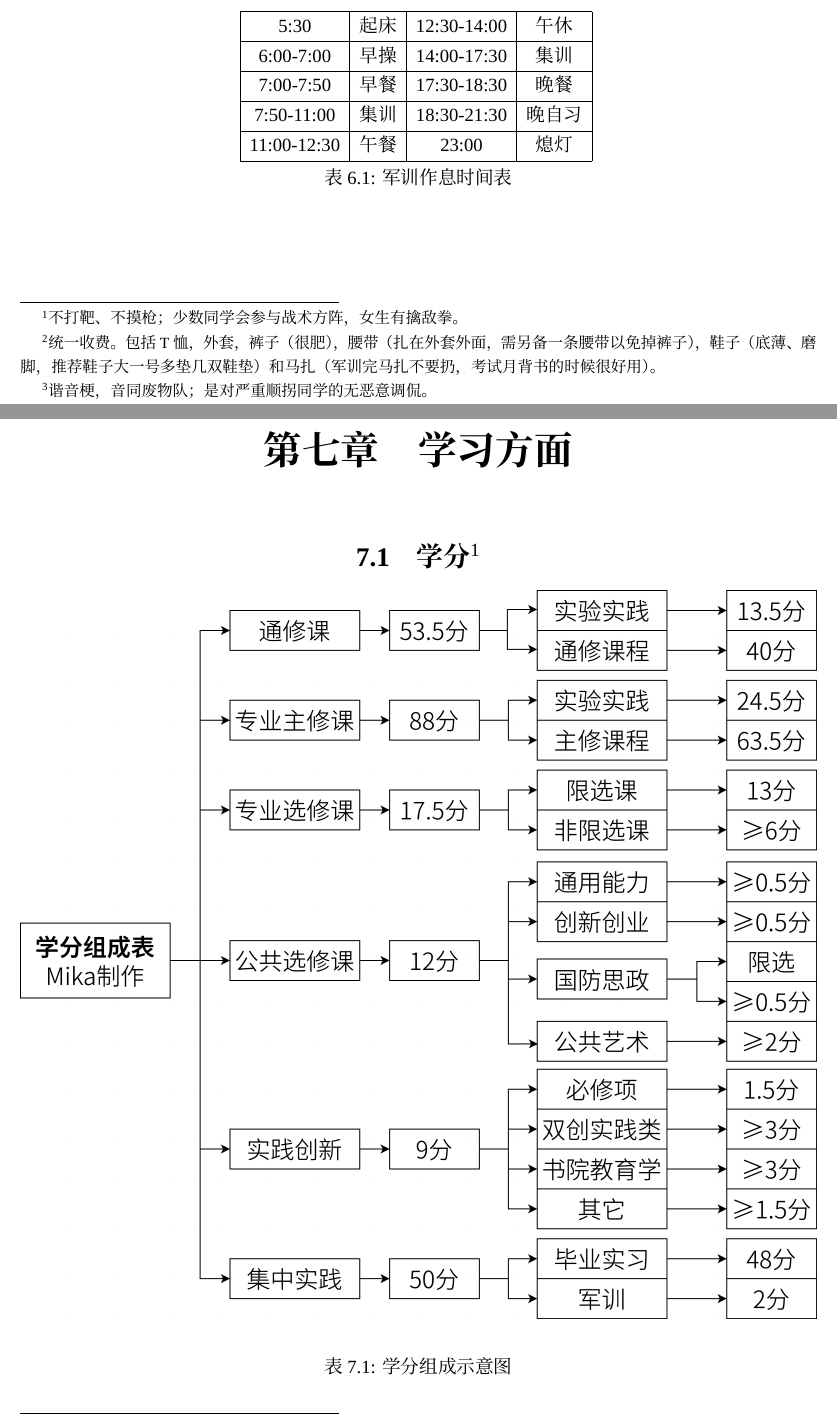
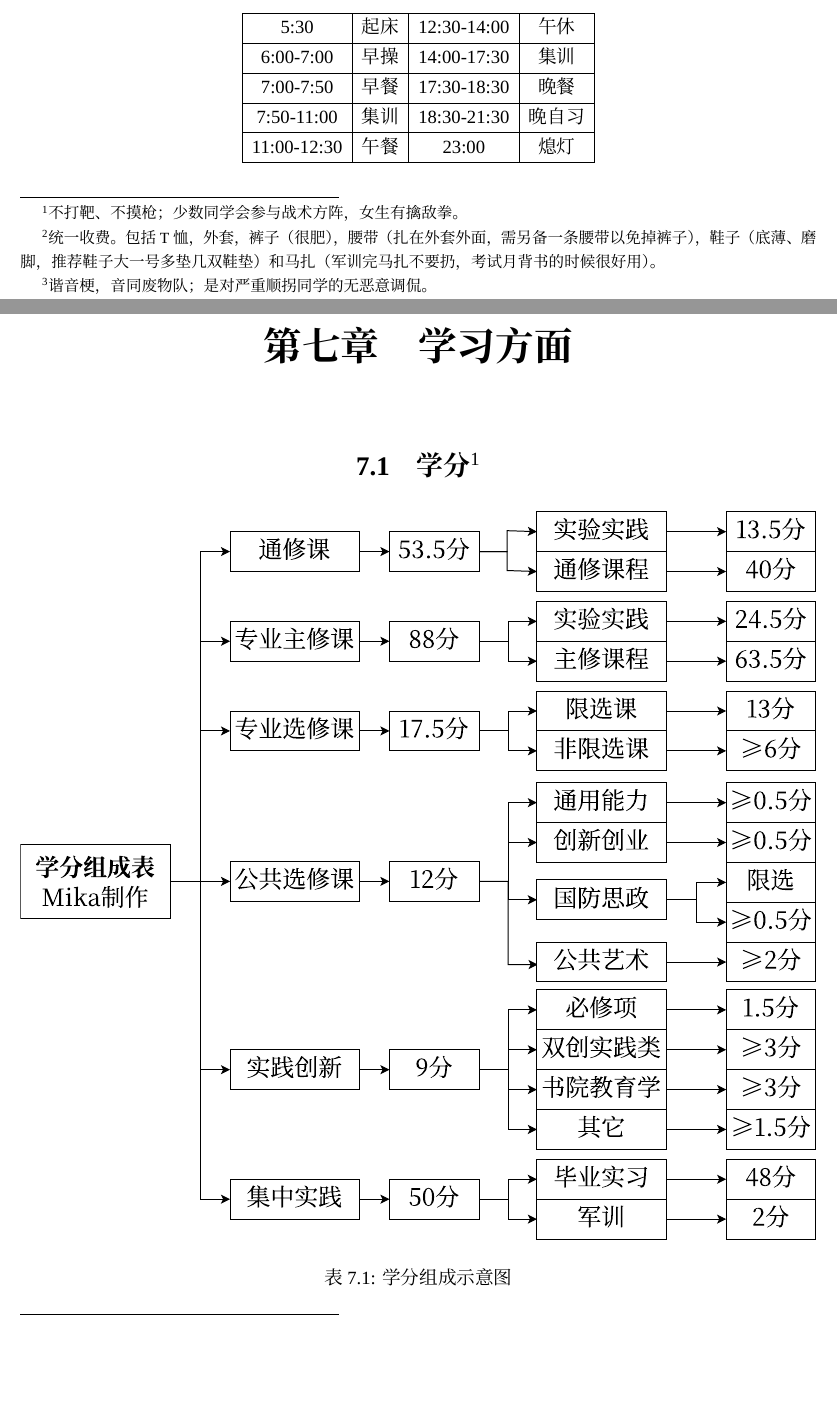
Before and after one commit to Mikachu2333/sdsmu_welcome_tex, a LaTeX document (main.tex, which reads military_training.tex, study.tex): two parts of pages 18 and 19 of 42, joined at a grey line, cut so that both start at the same text, the shorter picture padded with empty space. Compiled offline with XeLaTeX; a missing font is replaced by an installed copy or a similar font.

Commit message:
change scores to pdf format & replace /vspace with H

```diff
--- a/military_training.tex
+++ b/military_training.tex
@@ -33,6 +33,4 @@
         11:00-12:30 & 午餐 & 23:00       & 熄灯  \\
         \hline
     \end{tabular}
-    \vspace{-0.5em}
-    \caption[exercise_time]{军训作息时间表}
 \end{table}
--- a/study.tex
+++ b/study.tex
@@ -1,14 +1,11 @@
 %chapter7
 \chapter[学习方面]{学习方面}
-\vspace{-1em}
 
 \section[学分]{学分\footnotemark}
 \footnotetext{因不同学制、学院、年级要求各不相同，本图仅以2021级临床医学院临床医学系普通5年制本科为例，依照教务处\uline{\href{https://jwch.wfmc.edu.cn/2022/0916/c5343a107934/page.htm}{《潍坊医学院本科专业人才培养方案（2021版）》}}制作，具体内容参见学生手册相关章节和教务处官网说明，如有变更恕不另行通知。}
-\vspace{-1em}
-\begin{table}[ht]
+\begin{table}[H]
       \centering
-      \includegraphics[width=\textwidth]{学分.jpg}
-      \vspace{-1em}
+      \includegraphics[width=\textwidth]{学分.pdf}
       \caption[学分组成示意图]{学分组成示意图}
       \label{score}
 \end{table}
```
Also changed, not shown: QQgroup_fellow_townsman.tex (+2 -2 lines), common_tutorials.tex (+1 -1 lines), cost.tex (+1 -0 lines), dormitory.tex (+1 -0 lines), school_map.tex (+1 -0 lines), school_readiness.tex (+2 -1 lines), school_register.tex (+1 -0 lines), security.tex (+1 -1 lines), 学分.jpg (deleted), 学分.pdf (added), military_training.tex (6 more changed lines).
